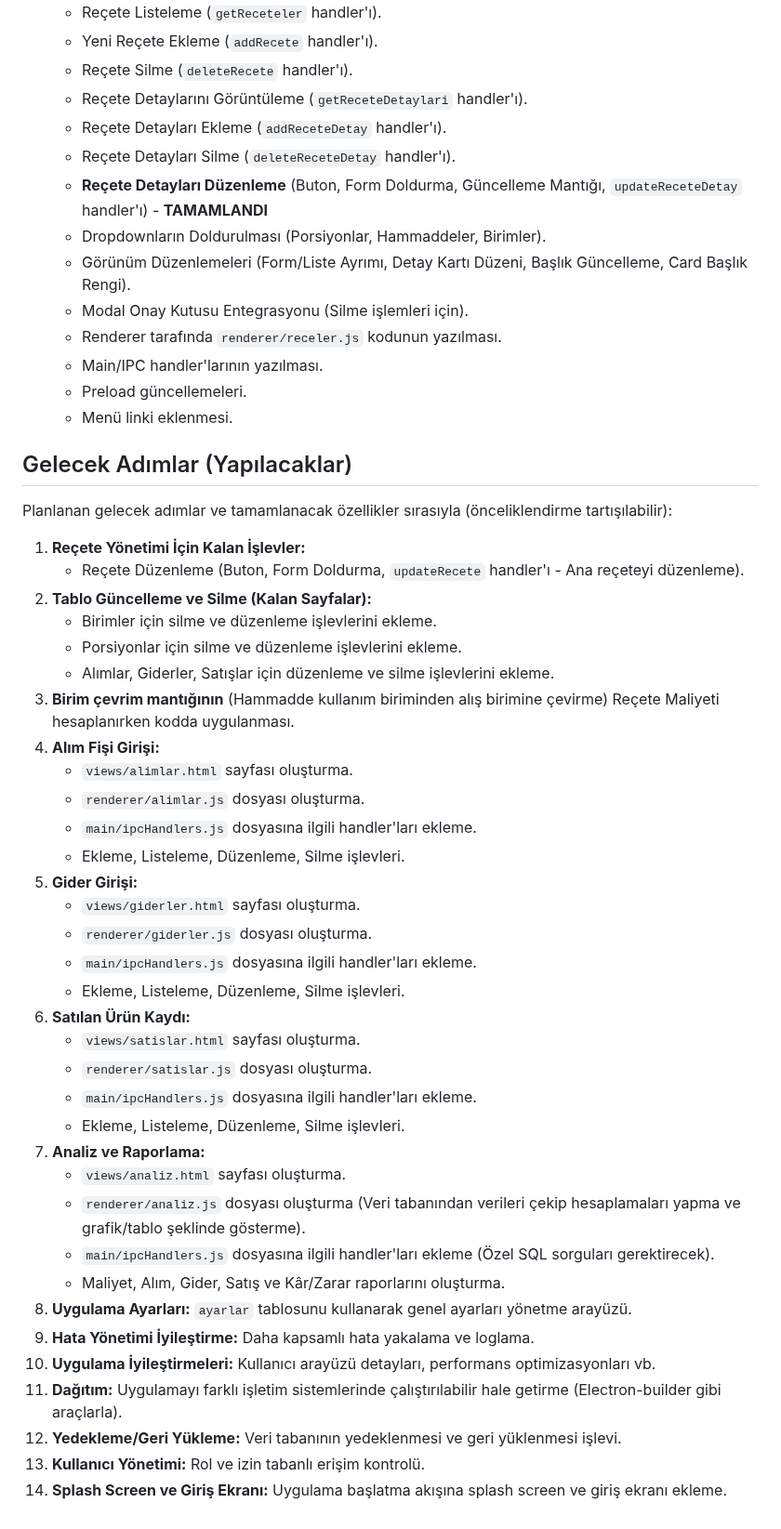
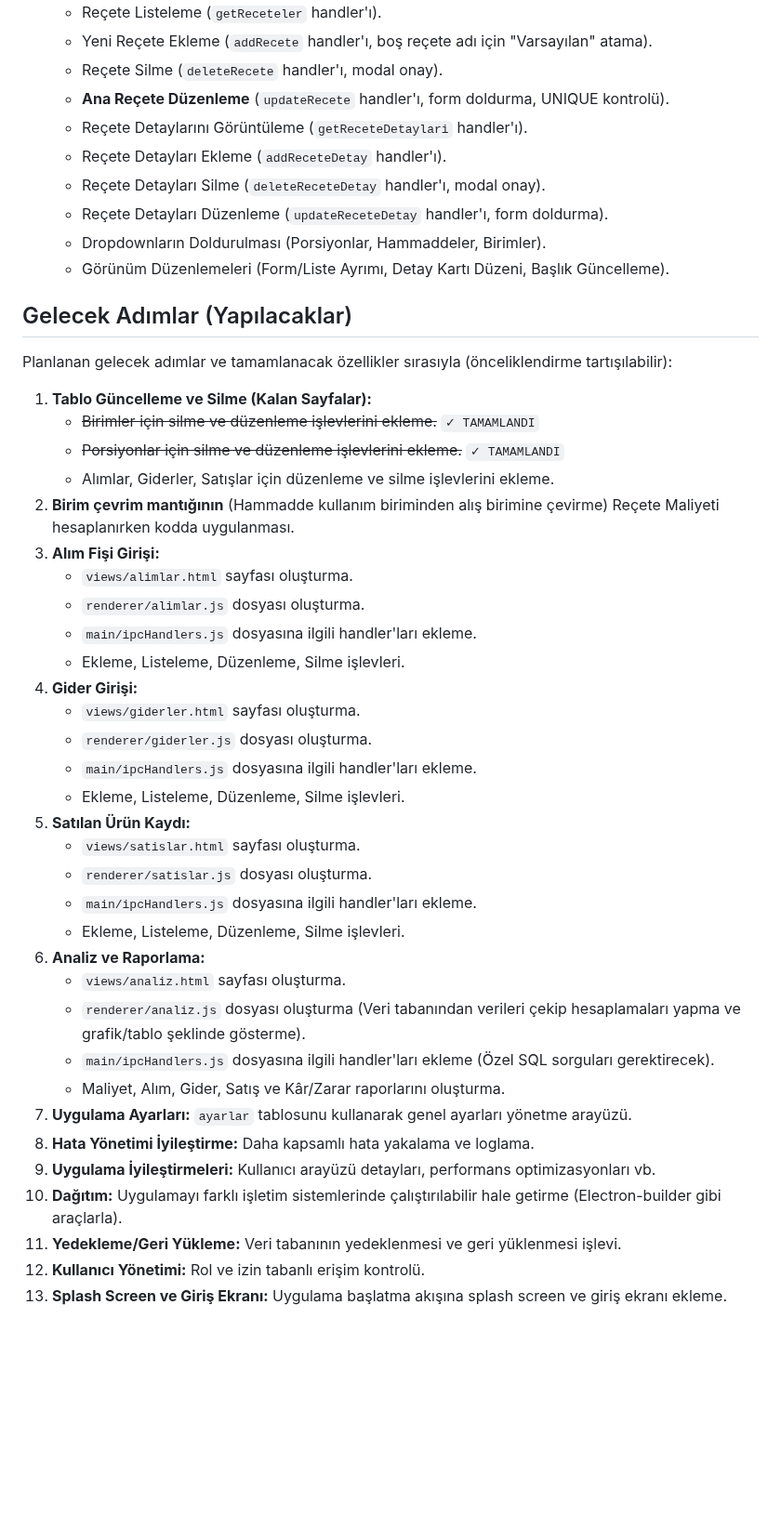
Before and after one commit to turkarge/mutfak-recete, a Markdown page: README.md, the part around one of its changes. Shown at 93% size. Drawn GitHub-style; blank space fills up the shorter version.

```diff
--- a/README.md
+++ b/README.md
@@ -88,53 +95,47 @@ RestoranMaliyetApp/
     *   Reçete Listeleme (`getReceteler` handler'ı).
-    *   Yeni Reçete Ekleme (`addRecete` handler'ı).
-    *   Reçete Silme (`deleteRecete` handler'ı).
+    *   Yeni Reçete Ekleme (`addRecete` handler'ı, boş reçete adı için "Varsayılan" atama).
+    *   Reçete Silme (`deleteRecete` handler'ı, modal onay).
+    *   **Ana Reçete Düzenleme** (`updateRecete` handler'ı, form doldurma, UNIQUE kontrolü).
     *   Reçete Detaylarını Görüntüleme (`getReceteDetaylari` handler'ı).
     *   Reçete Detayları Ekleme (`addReceteDetay` handler'ı).
-    *   Reçete Detayları Silme (`deleteReceteDetay` handler'ı).
-    *   **Reçete Detayları Düzenleme** (Buton, Form Doldurma, Güncelleme Mantığı, `updateReceteDetay` handler'ı) - **TAMAMLANDI**
+    *   Reçete Detayları Silme (`deleteReceteDetay` handler'ı, modal onay).
+    *   Reçete Detayları Düzenleme (`updateReceteDetay` handler'ı, form doldurma).
     *   Dropdownların Doldurulması (Porsiyonlar, Hammaddeler, Birimler).
-    *   Görünüm Düzenlemeleri (Form/Liste Ayrımı, Detay Kartı Düzeni, Başlık Güncelleme, Card Başlık Rengi).
-    *   Modal Onay Kutusu Entegrasyonu (Silme işlemleri için).
-    *   Renderer tarafında `renderer/receler.js` kodunun yazılması.
-    *   Main/IPC handler'larının yazılması.
-    *   Preload güncellemeleri.
-    *   Menü linki eklenmesi.
+    *   Görünüm Düzenlemeleri (Form/Liste Ayrımı, Detay Kartı Düzeni, Başlık Güncelleme).
 
 ## Gelecek Adımlar (Yapılacaklar)
 
 Planlanan gelecek adımlar ve tamamlanacak özellikler sırasıyla (önceliklendirme tartışılabilir):
 
-1.  **Reçete Yönetimi İçin Kalan İşlevler:**
-    *   Reçete Düzenleme (Buton, Form Doldurma, `updateRecete` handler'ı - Ana reçeteyi düzenleme).
-2.  **Tablo Güncelleme ve Silme (Kalan Sayfalar):**
-    *   Birimler için silme ve düzenleme işlevlerini ekleme.
-    *   Porsiyonlar için silme ve düzenleme işlevlerini ekleme.
+1.  **Tablo Güncelleme ve Silme (Kalan Sayfalar):**
+    *   ~~Birimler için silme ve düzenleme işlevlerini ekleme.~~ `✓ TAMAMLANDI`
+    *   ~~Porsiyonlar için silme ve düzenleme işlevlerini ekleme.~~ `✓ TAMAMLANDI`
     *   Alımlar, Giderler, Satışlar için düzenleme ve silme işlevlerini ekleme.
-3.  **Birim çevrim mantığının** (Hammadde kullanım biriminden alış birimine çevirme) Reçete Maliyeti hesaplanırken kodda uygulanması.
-4.  **Alım Fişi Girişi:**
+2.  **Birim çevrim mantığının** (Hammadde kullanım biriminden alış birimine çevirme) Reçete Maliyeti hesaplanırken kodda uygulanması.
+3.  **Alım Fişi Girişi:**
     *   `views/alimlar.html` sayfası oluşturma.
     *   `renderer/alimlar.js` dosyası oluşturma.
     *   `main/ipcHandlers.js` dosyasına ilgili handler'ları ekleme.
     *   Ekleme, Listeleme, Düzenleme, Silme işlevleri.
-5.  **Gider Girişi:**
+4.  **Gider Girişi:**
     *   `views/giderler.html` sayfası oluşturma.
     *   `renderer/giderler.js` dosyası oluşturma.
     *   `main/ipcHandlers.js` dosyasına ilgili handler'ları ekleme.
     *   Ekleme, Listeleme, Düzenleme, Silme işlevleri.
-6.  **Satılan Ürün Kaydı:**
+5.  **Satılan Ürün Kaydı:**
     *   `views/satislar.html` sayfası oluşturma.
     *   `renderer/satislar.js` dosyası oluşturma.
     *   `main/ipcHandlers.js` dosyasına ilgili handler'ları ekleme.
     *   Ekleme, Listeleme, Düzenleme, Silme işlevleri.
-7.  **Analiz ve Raporlama:**
+6.  **Analiz ve Raporlama:**
     *   `views/analiz.html` sayfası oluşturma.
     *   `renderer/analiz.js` dosyası oluşturma (Veri tabanından verileri çekip hesaplamaları yapma ve grafik/tablo şeklinde gösterme).
     *   `main/ipcHandlers.js` dosyasına ilgili handler'ları ekleme (Özel SQL sorguları gerektirecek).
     *   Maliyet, Alım, Gider, Satış ve Kâr/Zarar raporlarını oluşturma.
-8.  **Uygulama Ayarları:** `ayarlar` tablosunu kullanarak genel ayarları yönetme arayüzü.
-9.  **Hata Yönetimi İyileştirme:** Daha kapsamlı hata yakalama ve loglama.
-10. **Uygulama İyileştirmeleri:** Kullanıcı arayüzü detayları, performans optimizasyonları vb.
-11. **Dağıtım:** Uygulamayı farklı işletim sistemlerinde çalıştırılabilir hale getirme (Electron-builder gibi araçlarla).
-12. **Yedekleme/Geri Yükleme:** Veri tabanının yedeklenmesi ve geri yüklenmesi işlevi.
-13. **Kullanıcı Yönetimi:** Rol ve izin tabanlı erişim kontrolü.
-14. **Splash Screen ve Giriş Ekranı:** Uygulama başlatma akışına splash screen ve giriş ekranı ekleme.
+7.  **Uygulama Ayarları:** `ayarlar` tablosunu kullanarak genel ayarları yönetme arayüzü.
+8.  **Hata Yönetimi İyileştirme:** Daha kapsamlı hata yakalama ve loglama.
+9.  **Uygulama İyileştirmeleri:** Kullanıcı arayüzü detayları, performans optimizasyonları vb.
+10. **Dağıtım:** Uygulamayı farklı işletim sistemlerinde çalıştırılabilir hale getirme (Electron-builder gibi araçlarla).
+11. **Yedekleme/Geri Yükleme:** Veri tabanının yedeklenmesi ve geri yüklenmesi işlevi.
+12. **Kullanıcı Yönetimi:** Rol ve izin tabanlı erişim kontrolü.
+13. **Splash Screen ve Giriş Ekranı:** Uygulama başlatma akışına splash screen ve giriş ekranı ekleme.
```
Also changed, not shown: other parts of README.md (+28 -21 lines).
